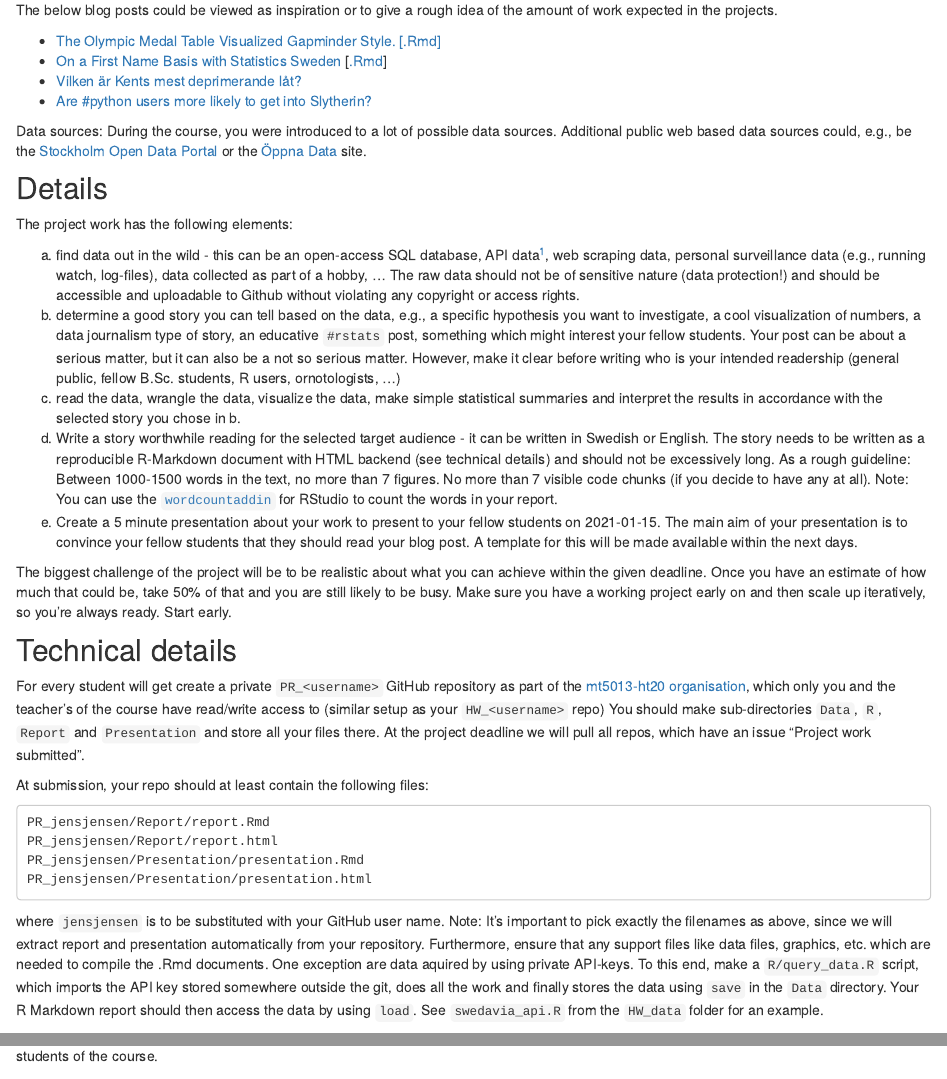
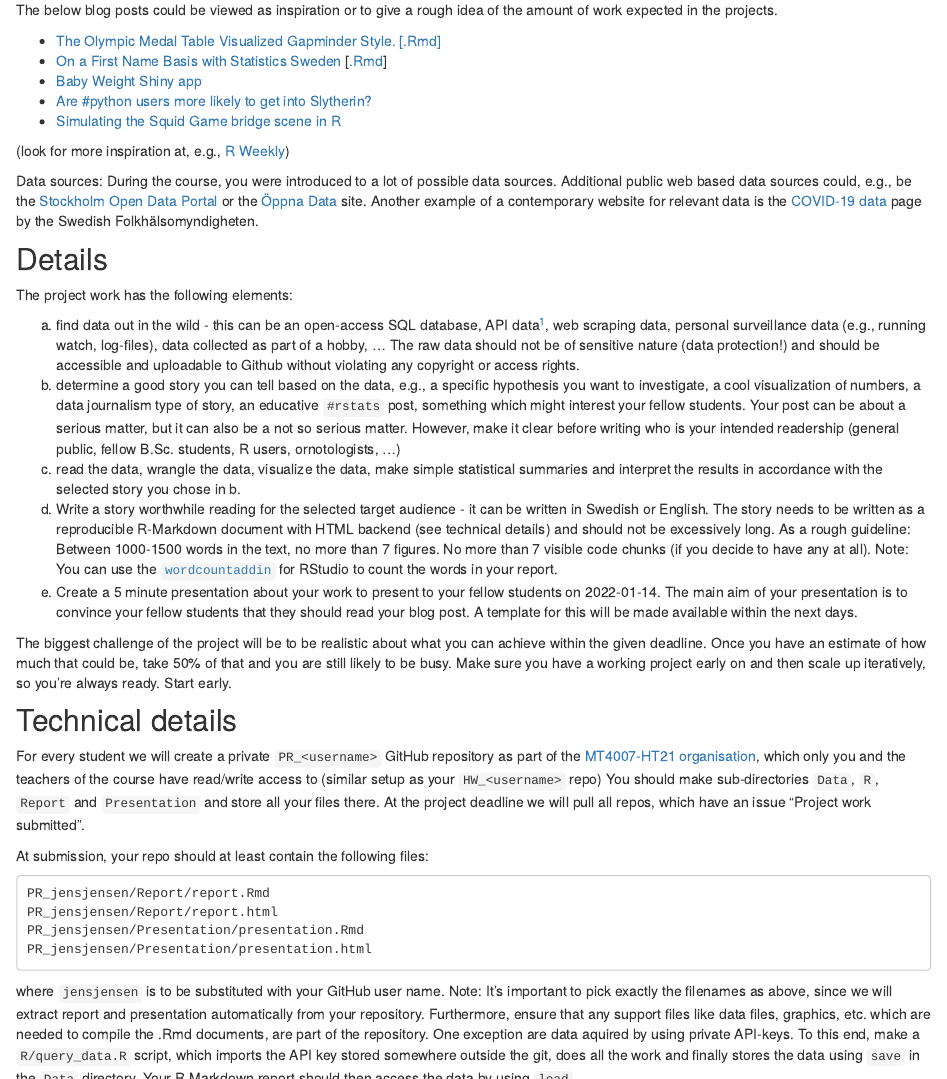
Before and after one commit to MT4007-HT21/mt4007-ht21.github.io-, an R Markdown document (project.Rmd): the page in a window 1100 px wide, from 360 px down, and a second part further down, joined at a grey line. The pictures show the output file project.html that the author committed with the source, opened offline; library style sheets and scripts come from the installed R packages.

Commit message:
updated links in projects and added a few more

````diff
--- a/project.Rmd
+++ b/project.Rmd
@@ -18,11 +18,15 @@ The below blog posts could be viewed as inspiration or to give a rough idea of t
 
 * [The Olympic Medal Table Visualized Gapminder Style.](http://staff.math.su.se/hoehle/blog/2016/08/21/gapMedal.html) [[.Rmd]](https://github.com/hoehleatsu/hoehleatsu.github.io/blob/master/_source/2016-08-21-gapMedal.Rmd)
 * [On a First Name Basis with Statistics Sweden](http://staff.math.su.se/hoehle/blog/2017/03/25/scbnames.html) [[.Rmd](https://github.com/hoehleatsu/hoehleatsu.github.io/blob/master/_source/2017-03-25-scbnames.Rmd)]
-* [Vilken är Kents mest deprimerande låt?](http://dataland.rbind.io/2017/10/15/vilken-%C3%A4r-kents-mest-deprimerande-lat/)
+* [Baby Weight Shiny app](https://shirinsplayground.netlify.app/2020/09/baby_weight_app/)
 * [Are #python users more likely to get into Slytherin?](http://www.masalmon.eu/2018/01/01/sortinghat/)
+* [Simulating the Squid Game bridge scene in R](https://www.jhelvy.com/posts/2021-10-19-monte-carlo-bridge-game/)
+
+(look for more inspiration at, e.g., [R Weekly](https://rweekly.org/))
 
 Data sources: During the course, you were introduced to a lot of possible data sources.
 Additional public web based data sources could, e.g., be the [Stockholm Open Data Portal ](https://dataportalen.stockholm.se/dataportalen/) or the [Öppna Data](https://oppnadata.se/#noscroll) site.
+Another example of a contemporary website for relevant data is the [COVID-19 data](https://www.folkhalsomyndigheten.se/smittskydd-beredskap/utbrott/aktuella-utbrott/covid-19/statistik-och-analyser/bekraftade-fall-i-sverige/) page by the Swedish Folkhälsomyndigheten.
 
 ## Details
 
@@ -33,13 +37,13 @@ and should be accessible and uploadable to Github without violating any copyrigh
 b. determine a good story you can tell based on the data, e.g., a specific hypothesis you want to investigate, a cool visualization of numbers, a data journalism type of story, an educative `#rstats` post, something which might interest your fellow students. Your post can be about a serious matter, but it can also be a not so serious matter. However, make it clear before writing who is your intended readership (general public, fellow B.Sc. students, R users, ornotologists, ...)
 c. read the data, wrangle the data, visualize the data, make simple statistical summaries and interpret the results in accordance with the selected story you chose in b.
 d. Write a story worthwhile reading for the selected target audience - it can be written in Swedish or English. The story needs to be written as a reproducible R-Markdown document with HTML backend (see technical details) and should not be excessively long. As a rough guideline: Between 1000-1500 words in the text, no more than 7 figures. No more than 7 visible code chunks (if you decide to have any at all). Note: You can use the [`wordcountaddin`](https://github.com/benmarwick/wordcountaddin) for RStudio to count the words in your report.
-e. Create a 5 minute presentation about your work to present to your fellow students on 2021-01-15. The main aim of your presentation is to convince your fellow students that they should read your blog post. A template for this will be made available within the next days.
+e. Create a 5 minute presentation about your work to present to your fellow students on 2022-01-14. The main aim of your presentation is to convince your fellow students that they should read your blog post. A template for this will be made available within the next days.
 
 The biggest challenge of the project will be to be realistic about what you can achieve within the given deadline. Once you have an estimate of how much that could be, take 50% of that and you are still likely to be busy. Make sure you have a working project early on and then scale up iteratively, so you're always ready. Start early.
 
 ## Technical details
 
-For every student will get create a private `PR_<username>` GitHub repository as part of the [mt5013-ht20 organisation](https://github.com/mt5013-ht20), which only you and the teacher's of the course have read/write access to (similar setup as your `HW_<username>` repo) You should make sub-directories `Data`, `R`, `Report` and `Presentation` and store all your files there. At the project deadline we will pull all repos, which have an issue "Project work submitted".
+For every student we will create a private `PR_<username>` GitHub repository as part of the [MT4007-HT21 organisation](https://github.com/MT4007-HT21), which only you and the teachers of the course have read/write access to (similar setup as your `HW_<username>` repo) You should make sub-directories `Data`, `R`, `Report` and `Presentation` and store all your files there. At the project deadline we will pull all repos, which have an issue "Project work submitted".
 
 At submission, your repo should at least contain the following files:
 ```
@@ -48,7 +52,7 @@ PR_jensjensen/Report/report.html
 PR_jensjensen/Presentation/presentation.Rmd
 PR_jensjensen/Presentation/presentation.html
 ```
-where `jensjensen` is to be substituted with your GitHub user name. Note: It's important to pick exactly the filenames as above, since we will extract report and presentation automatically from your repository. Furthermore, ensure that any support files like data files, graphics, etc. which are needed to compile the .Rmd documents. One exception are data aquired by using private API-keys. To this end, make a `R/query_data.R` script, which imports the API key stored somewhere outside the git, does all the work and finally stores the data using `save` in the `Data` directory. Your R Markdown report should then access the data by using `load`. See  `swedavia_api.R` from the `HW_data` folder for an example.
+where `jensjensen` is to be substituted with your GitHub user name. Note: It's important to pick exactly the filenames as above, since we will extract report and presentation automatically from your repository. Furthermore, ensure that any support files like data files, graphics, etc. which are needed to compile the .Rmd documents, are part of the repository. One exception are data aquired by using private API-keys. To this end, make a `R/query_data.R` script, which imports the API key stored somewhere outside the git, does all the work and finally stores the data using `save` in the `Data` directory. Your R Markdown report should then access the data by using `load`.
 
 The data remain private as part of the `PW_<username>` repository, but your project report HTML-file will be made accessible to the teachers and students of the course.
 
````
Also changed, not shown: project.html, project.Rmd (4 more changed lines), 1 other file.
